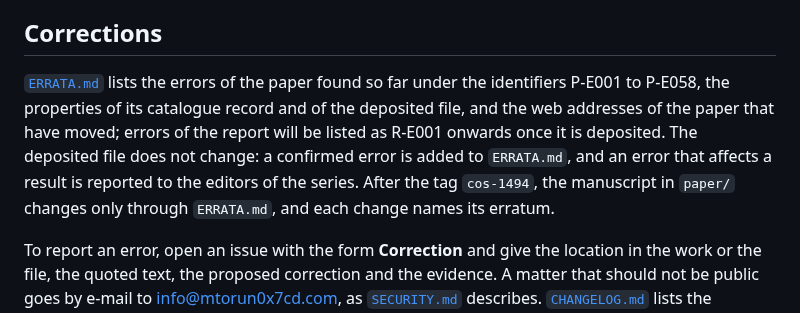
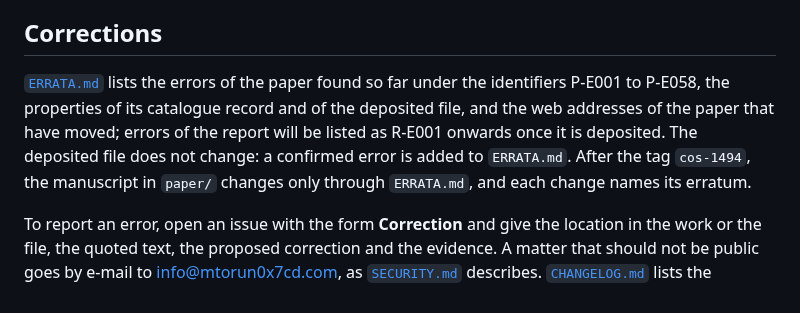
Before and after one commit to mtorun0x7cd/anti-skid-verification, a Markdown page: README.md, the part around the change. Rendered like a GitHub page.

Commit message:
docs: drop the promise to report errors to the series editors
The section Corrections of the README said that an error affecting a
result is reported to the editors of the series. It now says what
happens: a confirmed error is added to ERRATA.md, where each entry
states whether it was reported.

```diff
--- a/README.md
+++ b/README.md
@@ -431,7 +431,7 @@ The first two targets call `python3`; a Python with these packages under another
 
 ## Corrections
 
-[`ERRATA.md`](ERRATA.md) lists the errors of the paper found so far under the identifiers P-E001 to P-E058, the properties of its catalogue record and of the deposited file, and the web addresses of the paper that have moved; errors of the report will be listed as R-E001 onwards once it is deposited. The deposited file does not change: a confirmed error is added to `ERRATA.md`, and an error that affects a result is reported to the editors of the series. After the tag `cos-1494`, the manuscript in `paper/` changes only through `ERRATA.md`, and each change names its erratum.
+[`ERRATA.md`](ERRATA.md) lists the errors of the paper found so far under the identifiers P-E001 to P-E058, the properties of its catalogue record and of the deposited file, and the web addresses of the paper that have moved; errors of the report will be listed as R-E001 onwards once it is deposited. The deposited file does not change: a confirmed error is added to `ERRATA.md`. After the tag `cos-1494`, the manuscript in `paper/` changes only through `ERRATA.md`, and each change names its erratum.
 
 To report an error, open an issue with the form **Correction** and give the location in the work or the file, the quoted text, the proposed correction and the evidence. A matter that should not be public goes by e-mail to [info@mtorun0x7cd.com](mailto:info@mtorun0x7cd.com), as [`SECURITY.md`](SECURITY.md) describes. [`CHANGELOG.md`](CHANGELOG.md) lists the changes of this repository.
 
```
